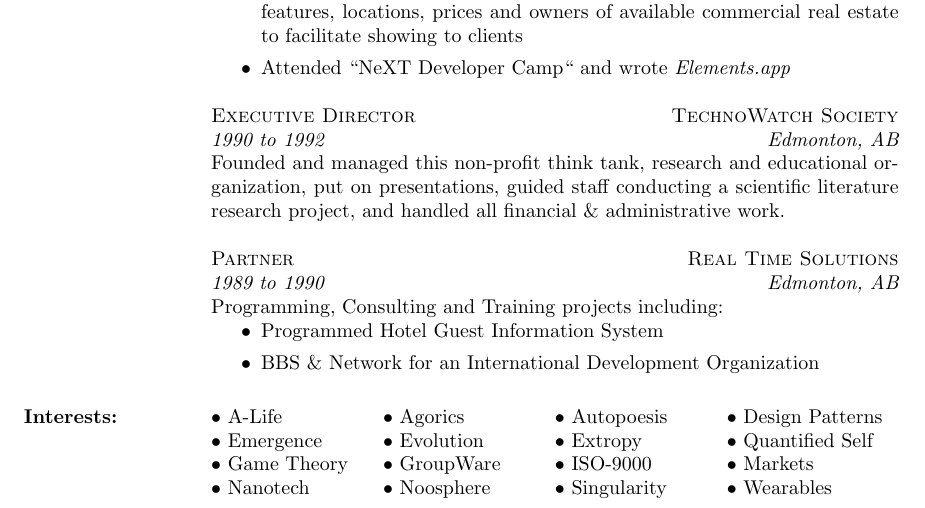
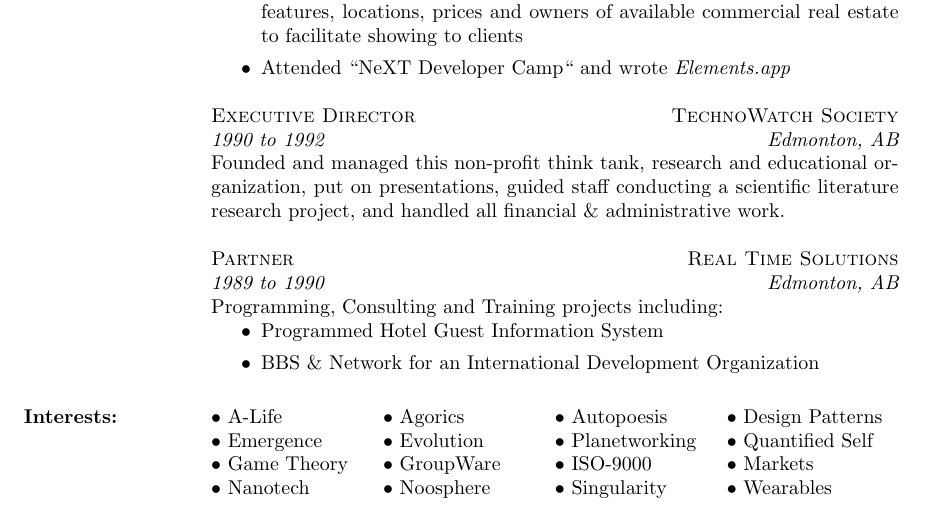
Before and after one commit to smurp/smurp_resume, a LaTeX CV (smurp_resume.tex): part of page 5 of 5, cut so that both start at the same text. Compiled offline with pdfLaTeX.

Commit message:
re-org of interests

```diff
--- a/smurp_resume.tex
+++ b/smurp_resume.tex
@@ -551,10 +551,10 @@ Programming, Consulting and Training projects including:
 %%%%%%%%%%%%%%%%%%%%%%%%%%%%%%%%%%%%%%%%%%%%%%%%%%%%%%%%%%%%
  \section{Interests:}
  \begin{ncolumn}{4}
- $\bullet$ A-Life      &$\bullet$ Agorics   &$\bullet$ Autopoesis  &$\bullet$ Design Patterns  \\
- $\bullet$ Emergence   &$\bullet$ Evolution &$\bullet$ Extropy     &$\bullet$ Quantified Self \\
- $\bullet$ Game Theory &$\bullet$ GroupWare &$\bullet$ ISO-9000    &$\bullet$ Markets \\
- $\bullet$ Nanotech    &$\bullet$ Noosphere &$\bullet$ Singularity &$\bullet$ Wearables \\
+ $\bullet$ A-Life      &$\bullet$ Agorics   &$\bullet$ Autopoesis    &$\bullet$ Design Patterns  \\
+ $\bullet$ Emergence   &$\bullet$ Evolution &$\bullet$ Planetworking &$\bullet$ Quantified Self \\
+ $\bullet$ Game Theory &$\bullet$ GroupWare &$\bullet$ ISO-9000      &$\bullet$ Markets \\
+ $\bullet$ Nanotech    &$\bullet$ Noosphere &$\bullet$ Singularity   &$\bullet$ Wearables \\
  \end{ncolumn}
 
 % \section{Interests:}
```
